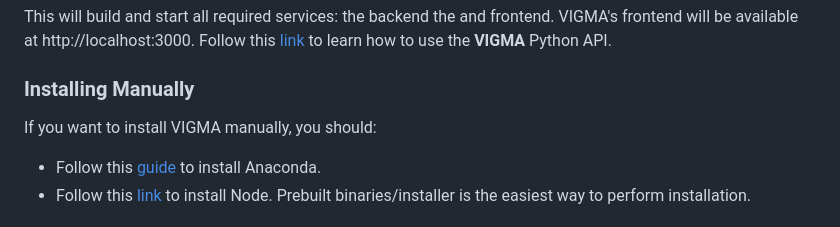
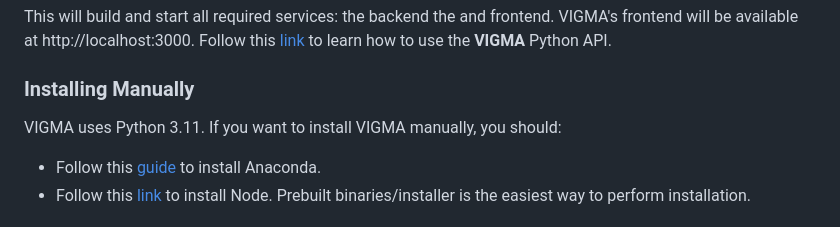
Before and after one commit to komar41/vigma, a Markdown page: README.md, the part around the change. Rendered like a GitHub page.

```diff
--- a/README.md
+++ b/README.md
@@ -62,7 +62,7 @@ This will build and start all required services: the backend the and frontend. V
 
 ### Installing Manually
 
-If you want to install VIGMA manually, you should:
+VIGMA uses Python 3.11. If you want to install VIGMA manually, you should:
 
 - Follow this [guide](https://docs.anaconda.com/free/anaconda/install/index.html) to install Anaconda.
 - Follow this [link](https://nodejs.org/en/download/) to install Node. Prebuilt binaries/installer is the easiest way to perform installation.
```
